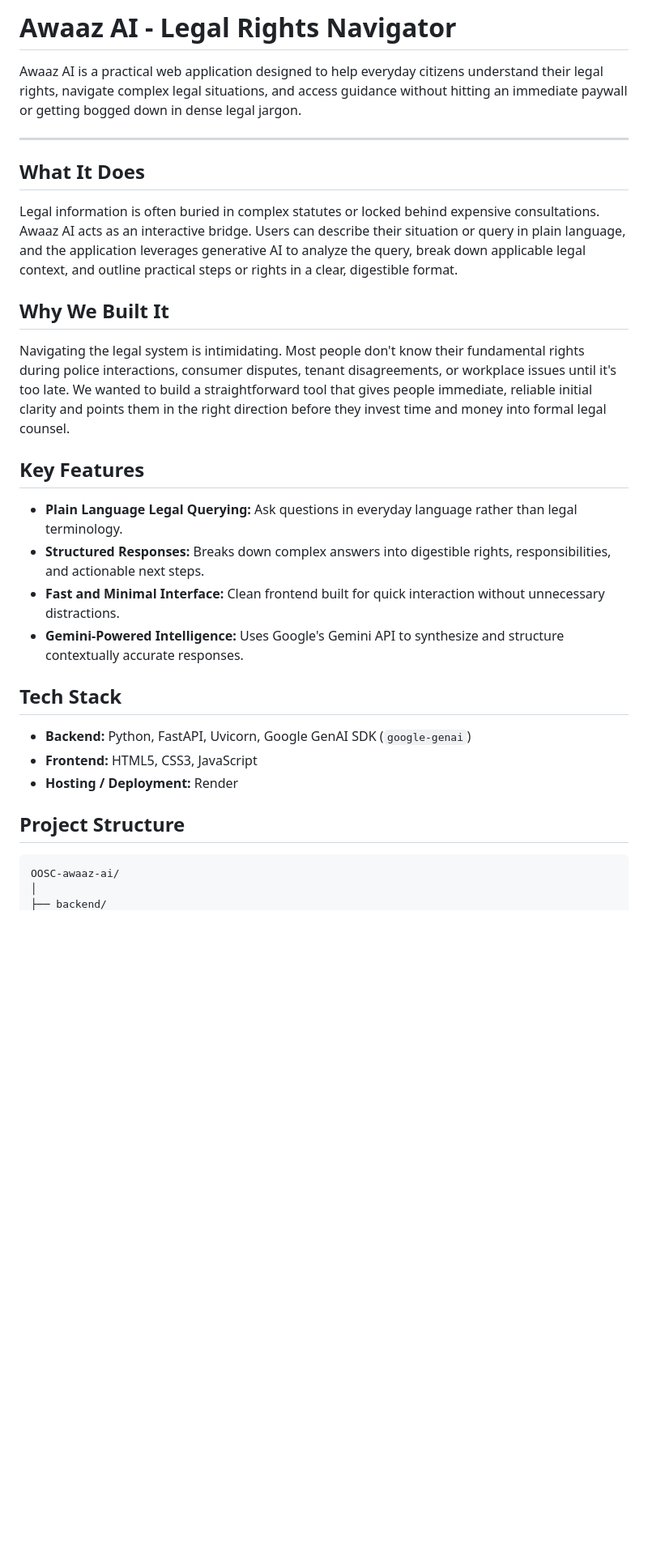
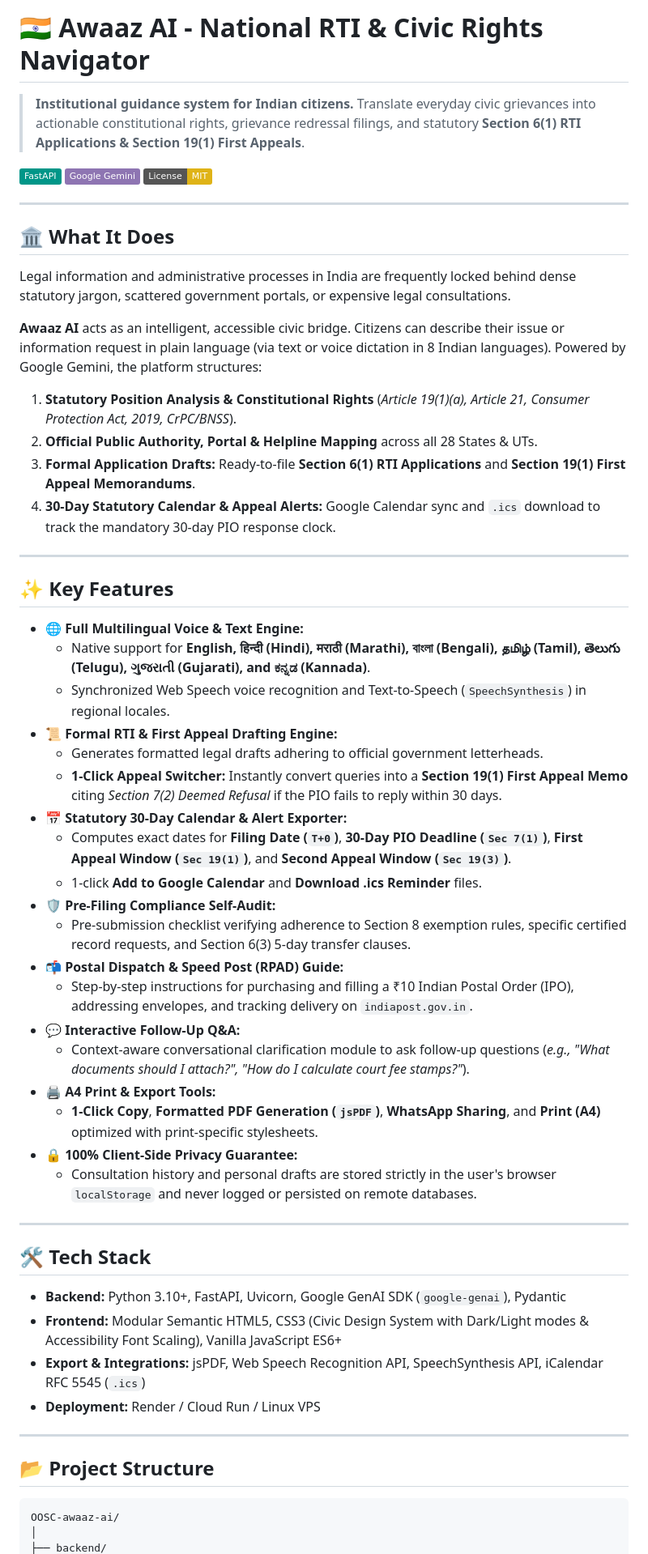
Before and after one commit to Asterisk-1-dev/OOSC-awaaz-ai, a Markdown page: README.md, the part around one of its changes. Shown at 81% size. Rendered like a GitHub page; badges without logos; blank space fills up the shorter version.

Commit message:
docs: update README with comprehensive RTI platform features, architecture, and setup guide

````diff
--- a/README.md
+++ b/README.md
@@ -1,31 +1,59 @@
-# Awaaz AI - Legal Rights Navigator
+# 🇮🇳 Awaaz AI - National RTI & Civic Rights Navigator
 
-Awaaz AI is a practical web application designed to help everyday citizens understand their legal rights, navigate complex legal situations, and access guidance without hitting an immediate paywall or getting bogged down in dense legal jargon.
+> **Institutional guidance system for Indian citizens.** Translate everyday civic grievances into actionable constitutional rights, grievance redressal filings, and statutory **Section 6(1) RTI Applications & Section 19(1) First Appeals**.
+
+[![FastAPI](https://img.shields.io/badge/FastAPI-009688?style=flat&logo=fastapi&logoColor=white)](https://fastapi.tiangolo.com/)
+[![Google Gemini API](https://img.shields.io/badge/Google%20Gemini-8E75B2?style=flat&logo=google&logoColor=white)](https://ai.google.dev/)
+[![License: MIT](https://img.shields.io/badge/License-MIT-yellow.svg)](https://opensource.org/licenses/MIT)
 
 ---
 
-## What It Does
+## 🏛️ What It Does
 
-Legal information is often buried in complex statutes or locked behind expensive consultations. Awaaz AI acts as an interactive bridge. Users can describe their situation or query in plain language, and the application leverages generative AI to analyze the query, break down applicable legal context, and outline practical steps or rights in a clear, digestible format.
+Legal information and administrative processes in India are frequently locked behind dense statutory jargon, scattered government portals, or expensive legal consultations.
 
-## Why We Built It
+**Awaaz AI** acts as an intelligent, accessible civic bridge. Citizens can describe their issue or information request in plain language (via text or voice dictation in 8 Indian languages). Powered by Google Gemini, the platform structures:
+1. **Statutory Position Analysis & Constitutional Rights** (*Article 19(1)(a), Article 21, Consumer Protection Act, 2019, CrPC/BNSS*).
+2. **Official Public Authority, Portal & Helpline Mapping** across all 28 States & UTs.
+3. **Formal Application Drafts:** Ready-to-file **Section 6(1) RTI Applications** and **Section 19(1) First Appeal Memorandums**.
+4. **30-Day Statutory Calendar & Appeal Alerts:** Google Calendar sync and `.ics` download to track the mandatory 30-day PIO response clock.
 
-Navigating the legal system is intimidating. Most people don't know their fundamental rights during police interactions, consumer disputes, tenant disagreements, or workplace issues until it's too late. We wanted to build a straightforward tool that gives people immediate, reliable initial clarity and points them in the right direction before they invest time and money into formal legal counsel.
+---
 
-## Key Features
+## ✨ Key Features
 
-* **Plain Language Legal Querying:** Ask questions in everyday language rather than legal terminology.
-* **Structured Responses:** Breaks down complex answers into digestible rights, responsibilities, and actionable next steps.
-* **Fast and Minimal Interface:** Clean frontend built for quick interaction without unnecessary distractions.
-* **Gemini-Powered Intelligence:** Uses Google's Gemini API to synthesize and structure contextually accurate responses.
+* **🌐 Full Multilingual Voice & Text Engine:**
+  * Native support for **English, हिन्दी (Hindi), मराठी (Marathi), বাংলা (Bengali), தமிழ் (Tamil), తెలుగు (Telugu), ગુજરાતી (Gujarati), and ಕನ್ನಡ (Kannada)**.
+  * Synchronized Web Speech voice recognition and Text-to-Speech (`SpeechSynthesis`) in regional locales.
+* **📜 Formal RTI & First Appeal Drafting Engine:**
+  * Generates formatted legal drafts adhering to official government letterheads.
+  * **1-Click Appeal Switcher:** Instantly convert queries into a **Section 19(1) First Appeal Memo** citing *Section 7(2) Deemed Refusal* if the PIO fails to reply within 30 days.
+* **📅 Statutory 30-Day Calendar & Alert Exporter:**
+  * Computes exact dates for **Filing Date (`T+0`)**, **30-Day PIO Deadline (`Sec 7(1)`)**, **First Appeal Window (`Sec 19(1)`)**, and **Second Appeal Window (`Sec 19(3)`)**.
+  * 1-click **Add to Google Calendar** and **Download .ics Reminder** files.
+* **🛡️ Pre-Filing Compliance Self-Audit:**
+  * Pre-submission checklist verifying adherence to Section 8 exemption rules, specific certified record requests, and Section 6(3) 5-day transfer clauses.
+* **📬 Postal Dispatch & Speed Post (RPAD) Guide:**
+  * Step-by-step instructions for purchasing and filling a ₹10 Indian Postal Order (IPO), addressing envelopes, and tracking delivery on `indiapost.gov.in`.
+* **💬 Interactive Follow-Up Q&A:**
+  * Context-aware conversational clarification module to ask follow-up questions (*e.g., "What documents should I attach?", "How do I calculate court fee stamps?"*).
+* **🖨️ A4 Print & Export Tools:**
+  * **1-Click Copy**, **Formatted PDF Generation (`jsPDF`)**, **WhatsApp Sharing**, and **Print (A4)** optimized with print-specific stylesheets.
+* **🔒 100% Client-Side Privacy Guarantee:**
+  * Consultation history and personal drafts are stored strictly in the user's browser `localStorage` and never logged or persisted on remote databases.
 
-## Tech Stack
+---
 
-* **Backend:** Python, FastAPI, Uvicorn, Google GenAI SDK (`google-genai`)
-* **Frontend:** HTML5, CSS3, JavaScript
-* **Hosting / Deployment:** Render
+## 🛠️ Tech Stack
 
-## Project Structure
+* **Backend:** Python 3.10+, FastAPI, Uvicorn, Google GenAI SDK (`google-genai`), Pydantic
+* **Frontend:** Modular Semantic HTML5, CSS3 (Civic Design System with Dark/Light modes & Accessibility Font Scaling), Vanilla JavaScript ES6+
+* **Export & Integrations:** jsPDF, Web Speech Recognition API, SpeechSynthesis API, iCalendar RFC 5545 (`.ics`)
+* **Deployment:** Render / Cloud Run / Linux VPS
+
+---
+
+## 📂 Project Structure
 
 ```text
 OOSC-awaaz-ai/
````
Also changed, not shown: other parts of README.md (+31 -18 lines).
